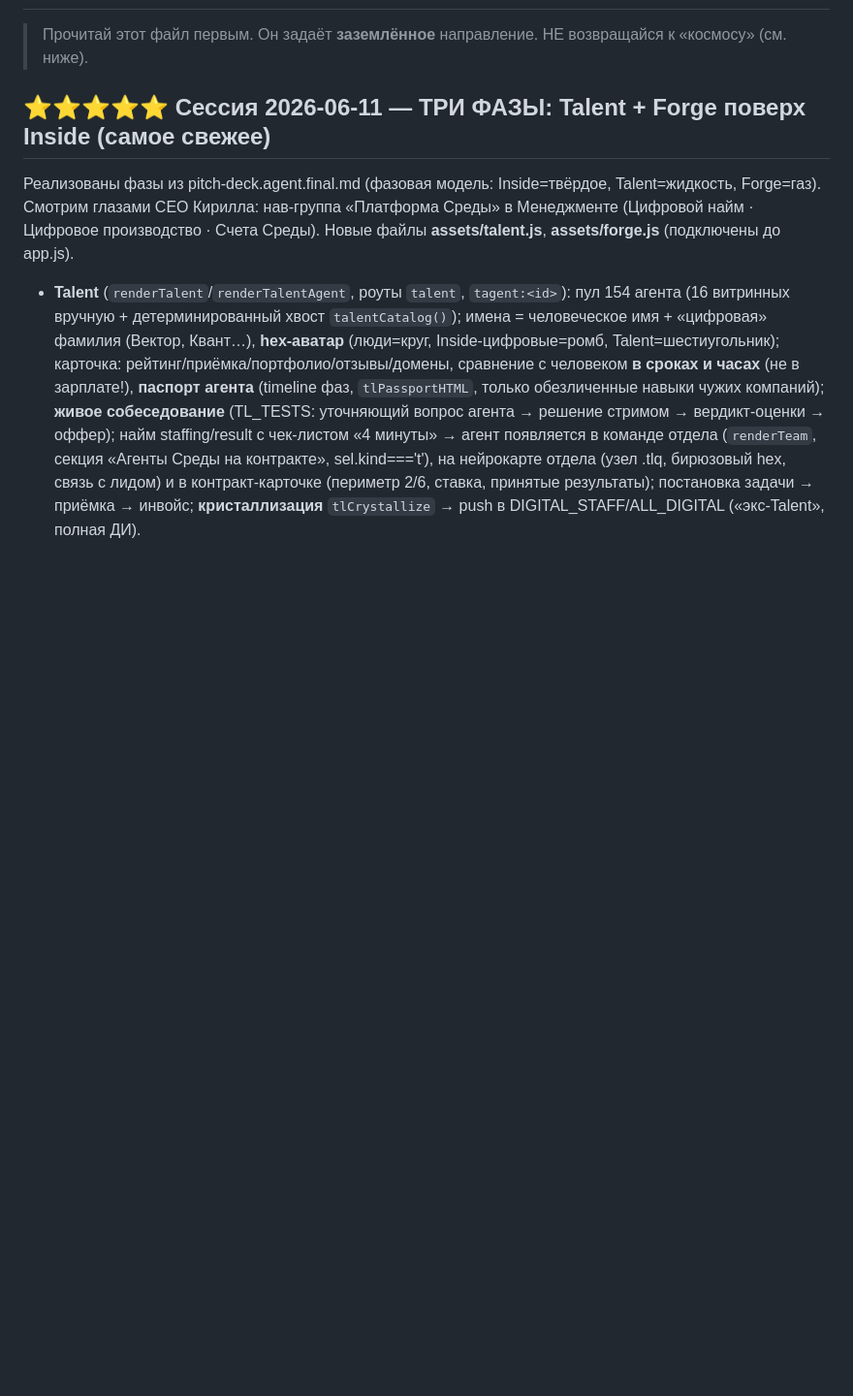
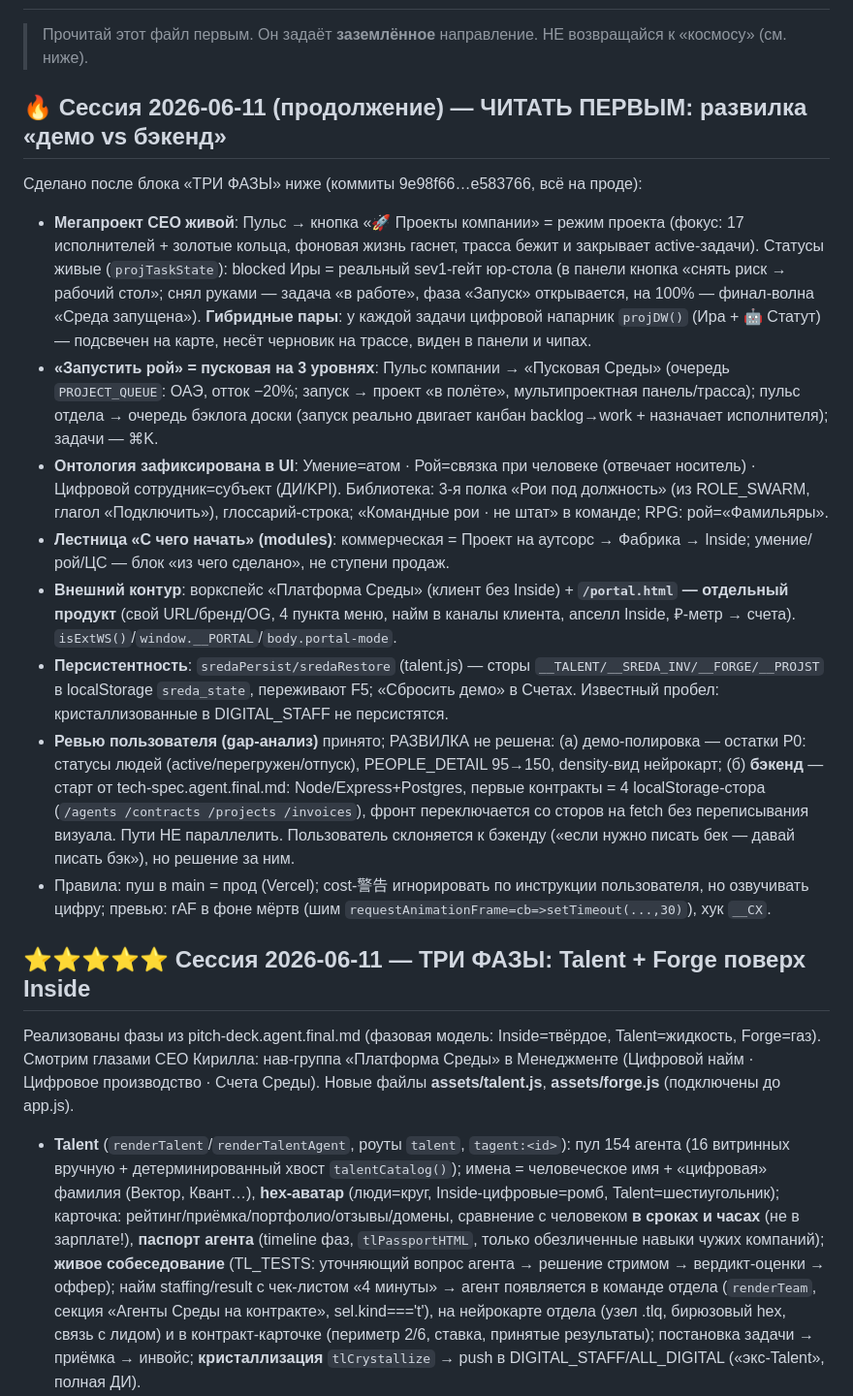
Before and after one commit to Muzharov-D/SREDA-2.0, a Markdown page: HANDOFF.md, the part around the change. Shown at 97% size. Rendered like a GitHub page; blank space fills up the shorter version.

Commit message:
docs: HANDOFF — пусковая, онтология, внешний контур, persistence, развилка демо/бэкенд

```diff
--- a/HANDOFF.md
+++ b/HANDOFF.md
@@ -2,7 +2,18 @@
 
 > Прочитай этот файл первым. Он задаёт **заземлённое** направление. НЕ возвращайся к «космосу» (см. ниже).
 
-## ⭐⭐⭐⭐⭐ Сессия 2026-06-11 — ТРИ ФАЗЫ: Talent + Forge поверх Inside (самое свежее)
+## 🔥 Сессия 2026-06-11 (продолжение) — ЧИТАТЬ ПЕРВЫМ: развилка «демо vs бэкенд»
+Сделано после блока «ТРИ ФАЗЫ» ниже (коммиты 9e98f66…e583766, всё на проде):
+- **Мегапроект CEO живой**: Пульс → кнопка «🚀 Проекты компании» = режим проекта (фокус: 17 исполнителей + золотые кольца, фоновая жизнь гаснет, трасса бежит и закрывает active-задачи). Статусы живые (`projTaskState`): blocked Иры = реальный sev1-гейт юр-стола (в панели кнопка «снять риск → рабочий стол»; снял руками — задача «в работе», фаза «Запуск» открывается, на 100% — финал-волна «Среда запущена»). **Гибридные пары**: у каждой задачи цифровой напарник `projDW()` (Ира + 🤖 Статут) — подсвечен на карте, несёт черновик на трассе, виден в панели и чипах.
+- **«Запустить рой» = пусковая на 3 уровнях**: Пульс компании → «Пусковая Среды» (очередь `PROJECT_QUEUE`: ОАЭ, отток −20%; запуск → проект «в полёте», мультипроектная панель/трасса); пульс отдела → очередь бэклога доски (запуск реально двигает канбан backlog→work + назначает исполнителя); задачи — ⌘K.
+- **Онтология зафиксирована в UI**: Умение=атом · Рой=связка при человеке (отвечает носитель) · Цифровой сотрудник=субъект (ДИ/KPI). Библиотека: 3-я полка «Рои под должность» (из ROLE_SWARM, глагол «Подключить»), глоссарий-строка; «Командные рои · не штат» в команде; RPG: рой=«Фамильяры».
+- **Лестница «С чего начать» (modules)**: коммерческая = Проект на аутсорс → Фабрика → Inside; умение/рой/ЦС — блок «из чего сделано», не ступени продаж.
+- **Внешний контур**: воркспейс «Платформа Среды» (клиент без Inside) + **`/portal.html` — отдельный продукт** (свой URL/бренд/OG, 4 пункта меню, найм в каналы клиента, апселл Inside, ₽-метр → счета). `isExtWS()`/`window.__PORTAL`/`body.portal-mode`.
+- **Персистентность**: `sredaPersist/sredaRestore` (talent.js) — сторы `__TALENT/__SREDA_INV/__FORGE/__PROJST` в localStorage `sreda_state`, переживают F5; «Сбросить демо» в Счетах. Известный пробел: кристаллизованные в DIGITAL_STAFF не персистятся.
+- **Ревью пользователя (gap-анализ)** принято; РАЗВИЛКА не решена: (а) демо-полировка — остатки P0: статусы людей (active/перегружен/отпуск), PEOPLE_DETAIL 95→150, density-вид нейрокарт; (б) **бэкенд** — старт от tech-spec.agent.final.md: Node/Express+Postgres, первые контракты = 4 localStorage-стора (`/agents /contracts /projects /invoices`), фронт переключается со сторов на fetch без переписывания визуала. Пути НЕ параллелить. Пользователь склоняется к бэкенду («если нужно писать бек — давай писать бэк»), но решение за ним.
+- Правила: пуш в main = прод (Vercel); cost-警告 игнорировать по инструкции пользователя, но озвучивать цифру; превью: rAF в фоне мёртв (шим `requestAnimationFrame=cb=>setTimeout(...,30)`), хук `__CX`.
+
+## ⭐⭐⭐⭐⭐ Сессия 2026-06-11 — ТРИ ФАЗЫ: Talent + Forge поверх Inside
 Реализованы фазы из pitch-deck.agent.final.md (фазовая модель: Inside=твёрдое, Talent=жидкость, Forge=газ). Смотрим глазами CEO Кирилла: нав-группа «Платформа Среды» в Менеджменте (Цифровой найм · Цифровое производство · Счета Среды). Новые файлы **assets/talent.js**, **assets/forge.js** (подключены до app.js).
 - **Talent** (`renderTalent`/`renderTalentAgent`, роуты `talent`, `tagent:<id>`): пул 154 агента (16 витринных вручную + детерминированный хвост `talentCatalog()`); имена = человеческое имя + «цифровая» фамилия (Вектор, Квант…), **hex-аватар** (люди=круг, Inside-цифровые=ромб, Talent=шестиугольник); карточка: рейтинг/приёмка/портфолио/отзывы/домены, сравнение с человеком **в сроках и часах** (не в зарплате!), **паспорт агента** (timeline фаз, `tlPassportHTML`, только обезличенные навыки чужих компаний); **живое собеседование** (TL_TESTS: уточняющий вопрос агента → решение стримом → вердикт-оценки → оффер); найм staffing/result с чек-листом «4 минуты» → агент появляется в команде отдела (`renderTeam`, секция «Агенты Среды на контракте», sel.kind==='t'), на нейрокарте отдела (узел .tlq, бирюзовый hex, связь с лидом) и в контракт-карточке (периметр 2/6, ставка, принятые результаты); постановка задачи → приёмка → инвойс; **кристаллизация** `tlCrystallize` → push в DIGITAL_STAFF/ALL_DIGITAL («экс-Talent», полная ДИ).
 - **Forge** (`renderForge`/`renderForgeProject`, роуты `forge`, `fproj:<id>`): каталог 8 сценариев (цены из дека, без сроков), сложность ×0.7/1/1.5 с живым пересчётом, заказ → `fgOrder` собирает бригаду из пула Talent по ролям; **производственный конвейер** (.fg-line: станции с заливкой-прогрессом, бегущая лента, шлагбаумы-ворота, деталь едет, искры на активной станции); **живые ворота** (утвердить → этап-инвойс 30/40/30; вернуть — комментарий обязателен → видимая переработка −45%); таймер автопаузы; «лента цеха» — анонимизированные события (`FG_FEED`, изоляция=безопасность); критерии приёмки закрываются замерами в тестировании; 3 преднаполненных проекта: **fp-neuro — мета-флагман «Модуль „Нейрокарта отдела" для Среды» (сдан; артефакт «Открыть результат в продукте» → dpulse:dev!)**, fp-demand (ждёт ворот-1), fp-clinic (в работе); после сдачи — «нанять бригаду в Talent» (лестница доверия).
```
